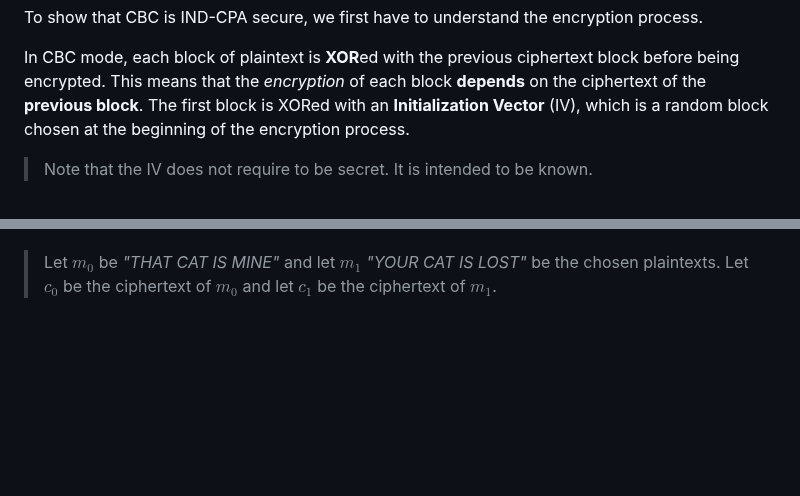
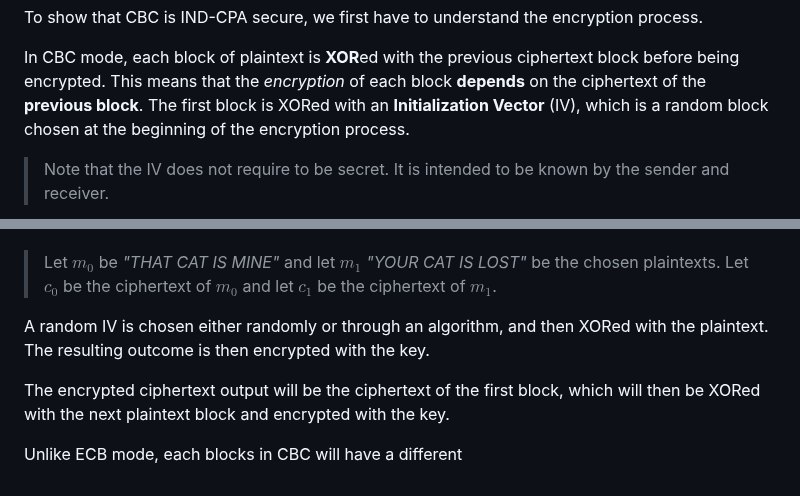
Before and after one commit to MingoMango17/CMSC134-Writeups, a Markdown page: Writeup 1/writeup.md, 2 parts joined by grey strips. Drawn GitHub-style; blank space fills up the shorter version.

Commit message:
[Writeup 1] I don't know how to show cpa security

```diff
--- a/Writeup 1/writeup.md
+++ b/Writeup 1/writeup.md
@@ -84,5 +84,5 @@ In CBC mode, each block of plaintext is **XOR**ed with the previous ciphertext b
 This means that the _encryption_ of each block **depends** on the ciphertext of the **previous block**.
 The first block is XORed with an **Initialization Vector** (IV), which is a random block chosen at the beginning of the encryption process.
 
-> Note that the IV does not require to be secret. It is intended to be known.
+> Note that the IV does not require to be secret. It is intended to be known by the sender and receiver.
 
@@ -92,3 +92,10 @@ Now that we understand how it works, we can proceed to show that CBC mode is IND
 
 > Let $m_0$ be _"THAT CAT IS MINE"_ and let $m_1$ _"YOUR CAT IS LOST"_ be the chosen plaintexts.
 > Let $c_0$ be the ciphertext of $m_0$ and let $c_1$ be the ciphertext of $m_1$.
+
+A random IV is chosen either randomly or through an algorithm, and then XORed with the plaintext.
+The resulting outcome is then encrypted with the key.
+
+The encrypted ciphertext output will be the ciphertext of the first block, which will then be XORed with the next plaintext block and encrypted with the key.
+
+Unlike ECB mode, each blocks in CBC will have a different
```
Also changed, not shown: other parts of Writeup 1/writeup.md (+3 -3 lines).
